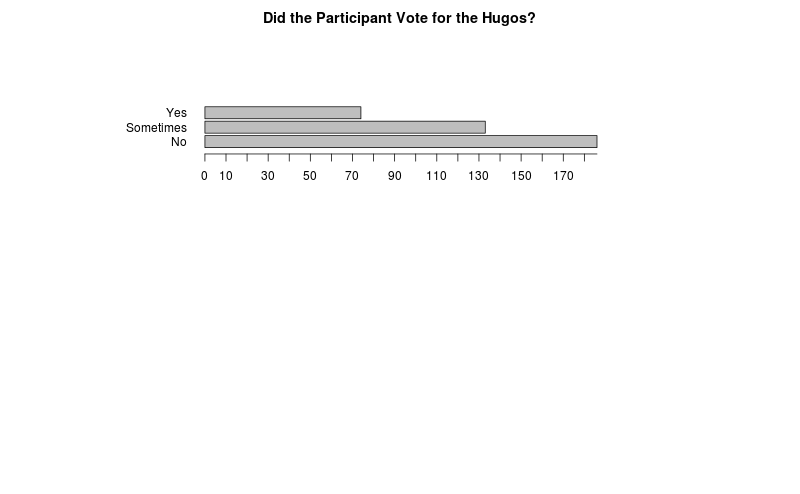
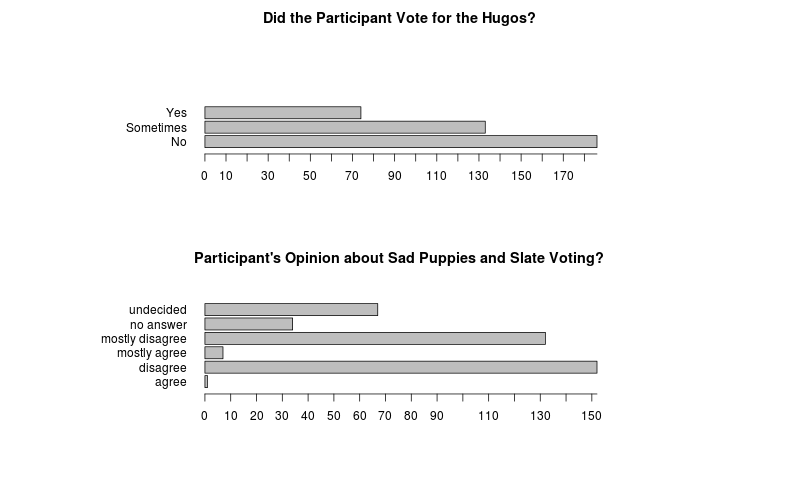
Before and after one commit to aabeveridge/hugo-webtext, a Markdown page: article.md, the part around the change. Rendered like a GitHub page; pictures changed too: images/puppies-bar.png (added); blank space fills up the shorter version.

```diff
--- a/article.md
+++ b/article.md
@@ -13,3 +13,5 @@ This article investigates the public discourse surrounding the 2015 Hugo Awards.
 ![](./images/hear-bar.png)
 
 ![](./images/vote-bar.png)
+
+![](./images/puppies-bar.png)
```
Also changed, not shown: 3 other files.
